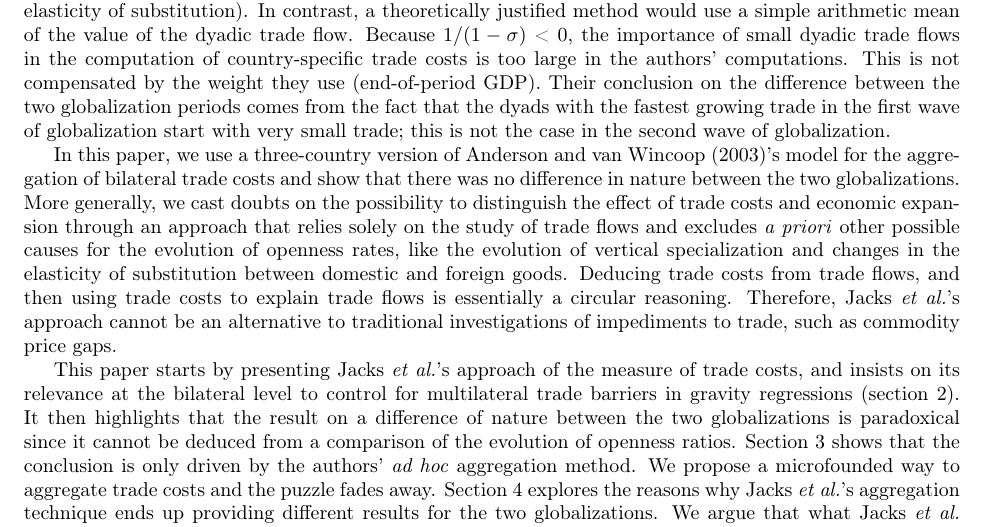
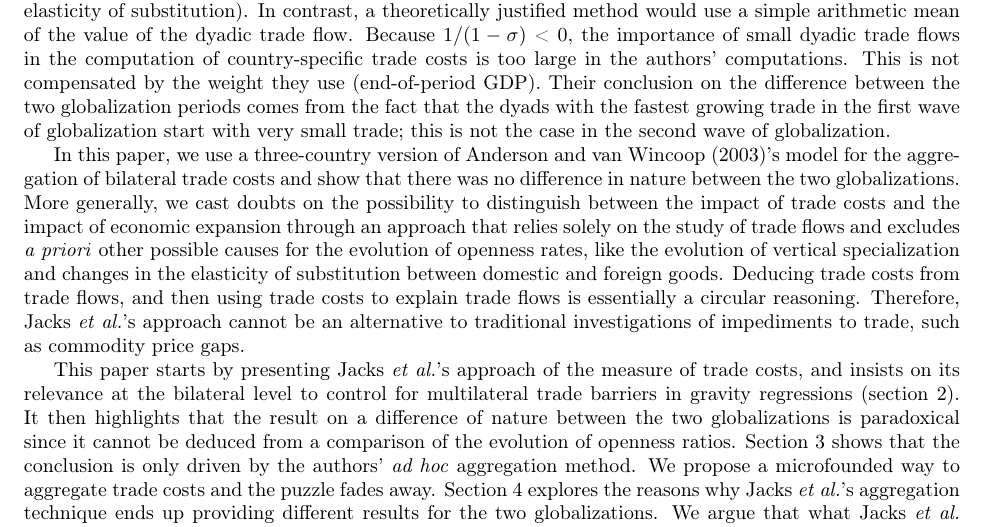
Before and after one commit to gdaudin/GT_ENSAE_JMN, a LaTeX paper (Paper/Manuscript.tex): part of page 2 of 12, cut so that both start at the same text. Compiled offline with pdfLaTeX.

Commit message:
Update Manuscript.tex

```diff
--- a/Paper/Manuscript.tex
+++ b/Paper/Manuscript.tex
@@ -95,7 +95,7 @@ This is not compensated by the weight they use (end-of-period GDP).
 Their conclusion on the difference between the two globalization periods comes from the fact that the dyads with the fastest growing trade in the first wave of globalization start with very small trade; this is not the case in the second wave of globalization.
 
 In this paper, we use a three-country version of \cite{AW2003}'s model for the aggregation of bilateral trade costs and show that there was no difference in nature between the two globalizations.
-More generally, we cast doubts on the possibility to distinguish the effect of trade costs and economic expansion through an approach that relies solely on the study of trade flows and excludes \textit{a priori} other possible causes for the evolution of openness rates, like the evolution of vertical specialization and changes in the elasticity of substitution between domestic and foreign goods.
+More generally, we cast doubts on the possibility to distinguish between the impact of trade costs and the impact of economic expansion through an approach that relies solely on the study of trade flows and excludes \textit{a priori} other possible causes for the evolution of openness rates, like the evolution of vertical specialization and changes in the elasticity of substitution between domestic and foreign goods.
 Deducing trade costs from trade flows, and then using trade costs to explain trade flows is essentially a circular reasoning.
 Therefore, Jacks \textit{et al.}'s approach cannot be an alternative to traditional investigations of impediments to trade, such as commodity price gaps.
 
```
